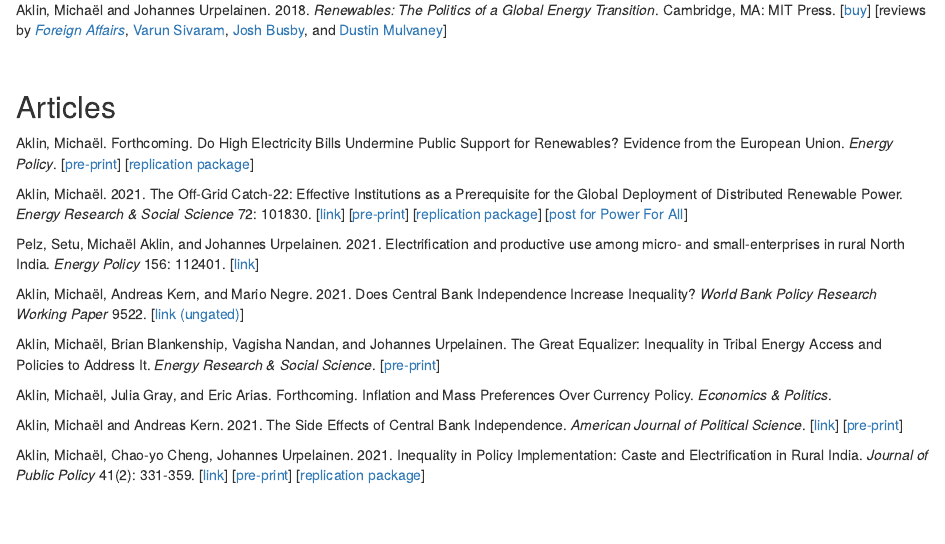
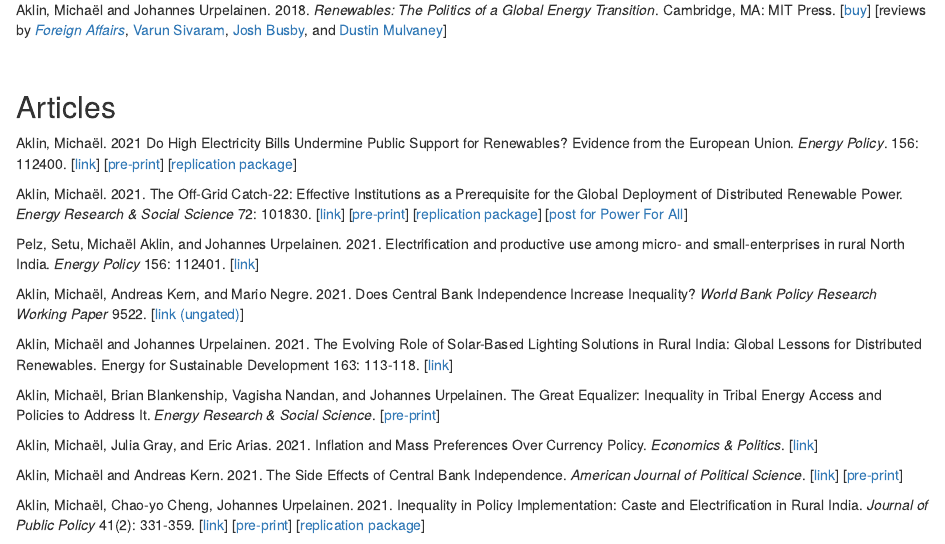
Before and after one commit to michaelaklin/michaelaklin.github.io, an R Markdown document (publications.Rmd): the page in a window 1100 px wide, from 440 px down. The pictures show the output file publications.html that the author committed with the source, opened offline.

Commit message:
Website update

```diff
--- a/publications.Rmd
+++ b/publications.Rmd
@@ -30,7 +30,10 @@ Aklin, Michaël and Johannes Urpelainen. 2018. _Renewables: The Politics of a Gl
 
 <!-- #### Forthcoming -->
 
-Aklin, Michaël. Forthcoming. Do High Electricity Bills Undermine Public Support for Renewables? Evidence from the European Union. _Energy Policy_.
+<!-- #### 2021 -->
+
+Aklin, Michaël. 2021 Do High Electricity Bills Undermine Public Support for Renewables? Evidence from the European Union. _Energy Policy_. 156: 112400.
+[[link](https://www.sciencedirect.com/science/article/abs/pii/S0301421521002706?dgcid=rss_sd_all)]
 [[pre-print](http://ssrn.com/abstract=3857130)]
 [[replication package](https://github.com/michaelaklin/replicationfiles)]
 
@@ -42,15 +45,18 @@ Aklin, Michaël. 2021. The Off-Grid Catch-22: Effective Institutions as a Prereq
 
 Pelz, Setu, Michaël Aklin, and Johannes Urpelainen. 2021. Electrification and productive use among micro- and small-enterprises in rural North India. _Energy Policy_ 156: 112401.
 [[link](https://www.sciencedirect.com/science/article/abs/pii/S0301421521002718)]
-<!-- #### 2021 -->
 
 Aklin, Michaël, Andreas Kern, and Mario Negre. 2021. Does Central Bank Independence Increase Inequality? _World Bank Policy Research Working Paper_ 9522.
 [[link (ungated)](http://documents1.worldbank.org/curated/en/422091611242015974/pdf/Does-Central-Bank-Independence-Increase-Inequality.pdf)]
 
+Aklin, Michaël and Johannes Urpelainen. 2021. The Evolving Role of Solar-Based Lighting Solutions in Rural India: Global Lessons for Distributed Renewables. Energy for Sustainable Development 163: 113-118.
+[[link](https://www.sciencedirect.com/science/article/pii/S0973082621000697)]
+
 Aklin, Michaël, Brian Blankenship, Vagisha Nandan, and Johannes Urpelainen. The Great Equalizer: Inequality in Tribal Energy Access and Policies to Address It. _Energy Research & Social Science_.
 [[pre-print](https://papers.ssrn.com/sol3/papers.cfm?abstract_id=3854840)]
 
-Aklin, Michaël, Julia Gray, and Eric Arias. Forthcoming. Inflation and Mass Preferences Over Currency Policy. _Economics & Politics_.
+Aklin, Michaël, Julia Gray, and Eric Arias. 2021. Inflation and Mass Preferences Over Currency Policy. _Economics & Politics_.
+[[link](https://onlinelibrary.wiley.com/doi/full/10.1111/ecpo.12176?casa_token=4h3zD_Bn9ucAAAAA%3AXhrbpeUgWX-t9U0ynVsXS27MxOK2uFP1Z6HiD8WHec87Xn0Ta4BQx0oiktFXzwmu67cKPlPT7Kvc7Q)]
 
 Aklin, Michaël and Andreas Kern. 2021. The Side Effects of Central Bank Independence. _American Journal of Political Science_.
 [[link](https://onlinelibrary.wiley.com/doi/10.1111/ajps.12580)]
```
Also changed, not shown: files/aklincv.pdf, publications.html.
